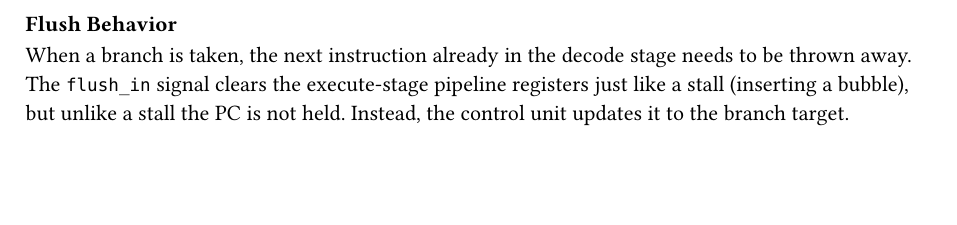
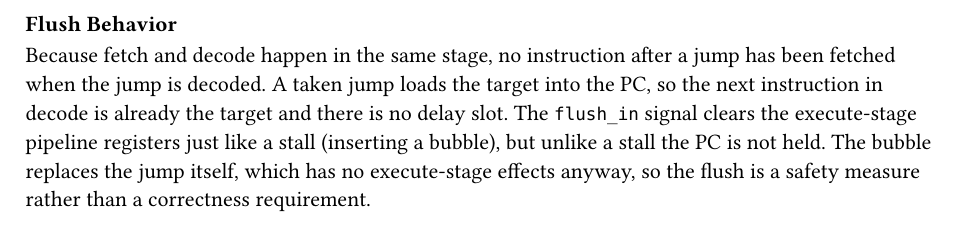
Before and after one commit to MaximilianRau04/CPU-Architecture, a Typst document (docs/typst/pipeline.typ): part of page 2 of 2, cut so that both start at the same text, the shorter picture padded with empty space. Compiled offline with Typst 0.15.

Commit message:
Clean up decoder, ROM marker and flush documentation

```diff
--- a/docs/typst/pipeline.typ
+++ b/docs/typst/pipeline.typ
@@ -59,4 +59,4 @@ After the stall, the execute stage completes its write and the decode stage read
 
 === Flush Behavior
 
-When a branch is taken, the next instruction already in the decode stage needs to be thrown away. The `flush_in` signal clears the execute-stage pipeline registers just like a stall (inserting a bubble), but unlike a stall the PC is not held. Instead, the control unit updates it to the branch target.
+Because fetch and decode happen in the same stage, no instruction after a jump has been fetched when the jump is decoded. A taken jump loads the target into the PC, so the next instruction in decode is already the target and there is no delay slot. The `flush_in` signal clears the execute-stage pipeline registers just like a stall (inserting a bubble), but unlike a stall the PC is not held. The bubble replaces the jump itself, which has no execute-stage effects anyway, so the flush is a safety measure rather than a correctness requirement.
```
Also changed, not shown: README.md, docs/documentation.pdf, 7 other files.
